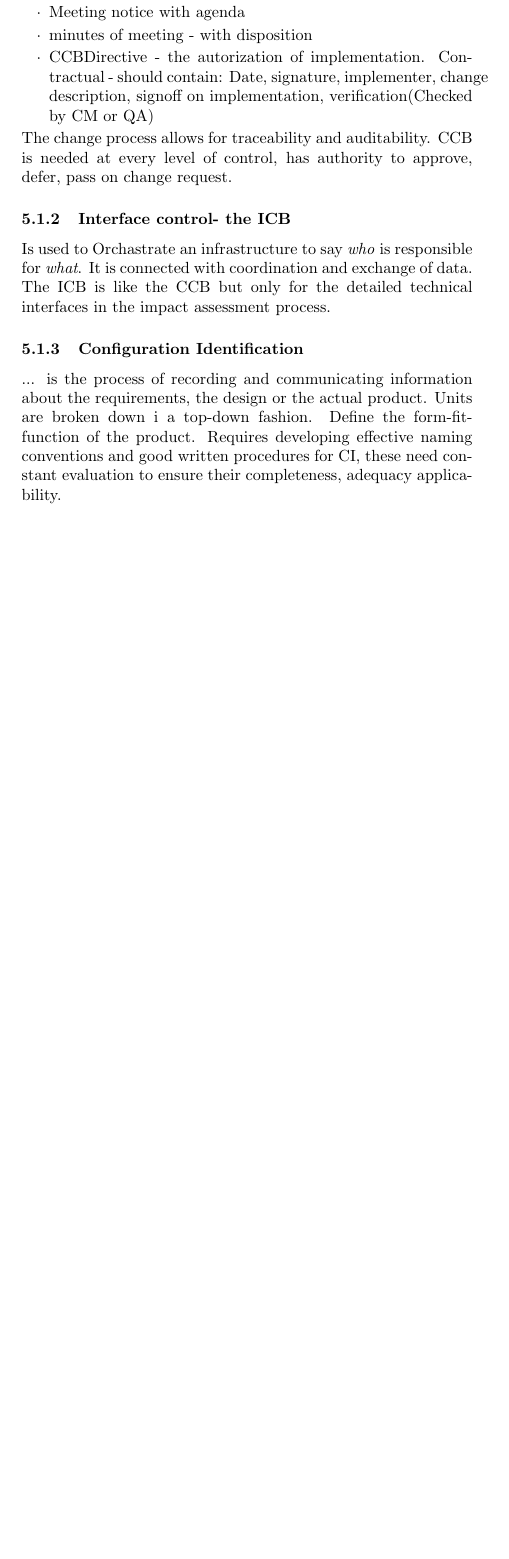
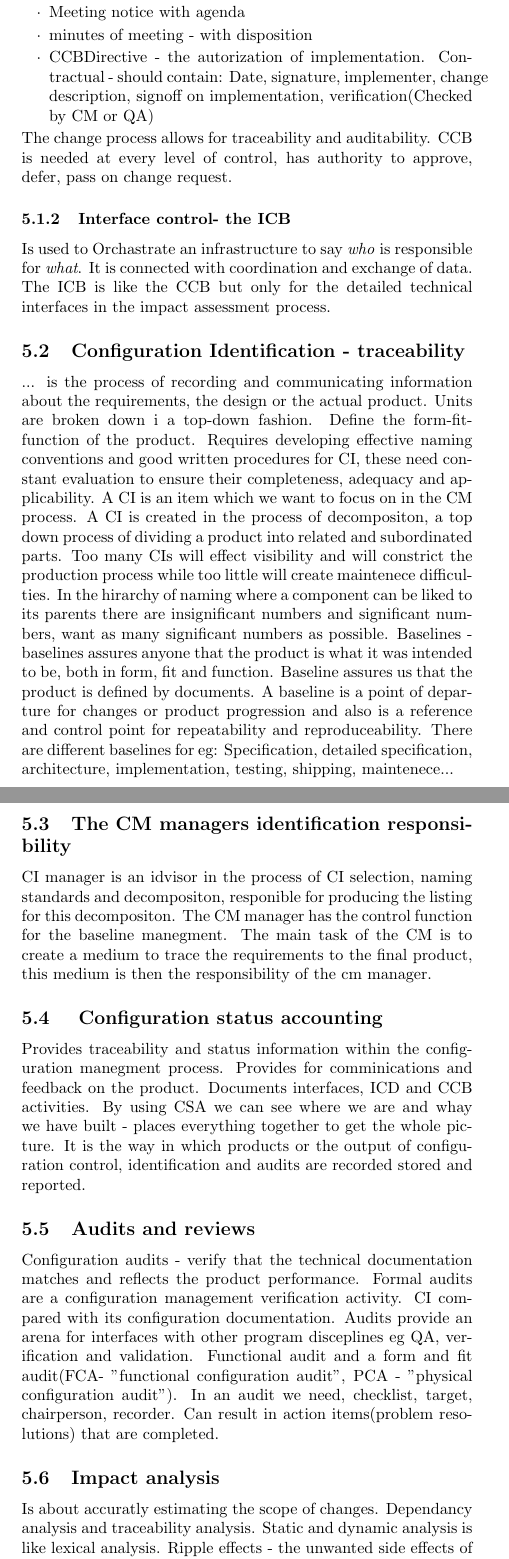
Before and after one commit to danhil/configuration-management, a LaTeX document (summary.tex): part of page 11 of 11 before the commit and two parts of pages 11 and 12 of 12 after it, the two joined at a grey line, cut so that both start at the same text, the shorter picture padded with empty space. Compiled offline with pdfLaTeX.

Commit message:
On paper 6 now

```diff
--- a/summary.tex
+++ b/summary.tex
@@ -264,8 +264,31 @@ The main question that occurs in different forms is: what program is this? This
     Is used to Orchastrate an infrastructure to say \textit{who} is responsible for \textit{what}. It is connected with coordination and exchange of data.
     The ICB is like the CCB but only for the detailed technical interfaces in the impact assessment process.
 
-    \subsubsection{Configuration Identification}
+    \subsection{Configuration Identification - traceability}
     ... is the process of recording and communicating information about the requirements, the design or the actual product. Units are broken down i a top-down fashion.
     Define the form-fit-function of the product. Requires developing effective naming conventions and good written procedures for CI, these need constant evaluation to ensure their completeness,
-    adequacy applicability.
+    adequacy and applicability. A CI is an item which we want to focus on in the CM process. A CI is created in the process of decompositon, a top down process of dividing a product into related and subordinated parts.
+    Too many CIs will effect visibility and will constrict the production process while too little will create maintenece difficulties. In the hirarchy of naming where a component can be liked
+    to its parents there are insignificant numbers and significant numbers, want as many significant numbers as possible.
+    Baselines - baselines assures anyone that the product is what it was intended to be, both in form, fit and function. Baseline assures us that the product is defined by documents.
+    A baseline is a point of departure for changes or product progression and also is a reference and control point for repeatability and reproduceability. There are different baselines for eg:
+    Specification, detailed specification, architecture, implementation, testing, shipping, maintenece...
 
+    \subsection{The CM managers identification responsibility}
+    CI manager is an idvisor in the process of CI selection, naming standards  and decompositon, responible for producing the listing for this decompositon. The CM manager has the control
+    function for the baseline manegment. The main task of the CM is to create a medium to trace the requirements to the final product, this medium is then the responsibility of the cm manager.
+
+    \subsection{ Configuration status accounting}
+    Provides traceability and status information within the configuration manegment process. Provides for comminications and feedback on the product. Documents interfaces, ICD and CCB activities.
+    By using CSA we can see where we are and whay we have built - places everything together to get the whole picture. It is the way in which products or the output of configuration control, identification and audits
+    are recorded stored and reported.
+    \subsection{Audits and reviews}
+    Configuration audits - verify that the technical documentation matches and reflects the product performance.
+    Formal audits are a configuration management verification activity. CI compared with its configuration documentation.
+    Audits provide an arena for interfaces with other program disceplines eg QA, verification and validation.
+    Functional audit and a form and fit audit(FCA- "functional configuration audit", PCA - "physical configuration audit").
+    In an audit we need, checklist, target, chairperson, recorder. Can result in action items(problem resolutions) that are completed.
+
+    \subsection{Impact analysis}
+    Is about accuratly estimating the scope of changes. Dependancy analysis and traceability analysis. Static and dynamic analysis is like lexical analysis.
+    Ripple effects - the unwanted side effects of change as eg. interface change, enviroment change, requirement change etc.
```
Also changed, not shown: summary.tex (3 more changed lines).
